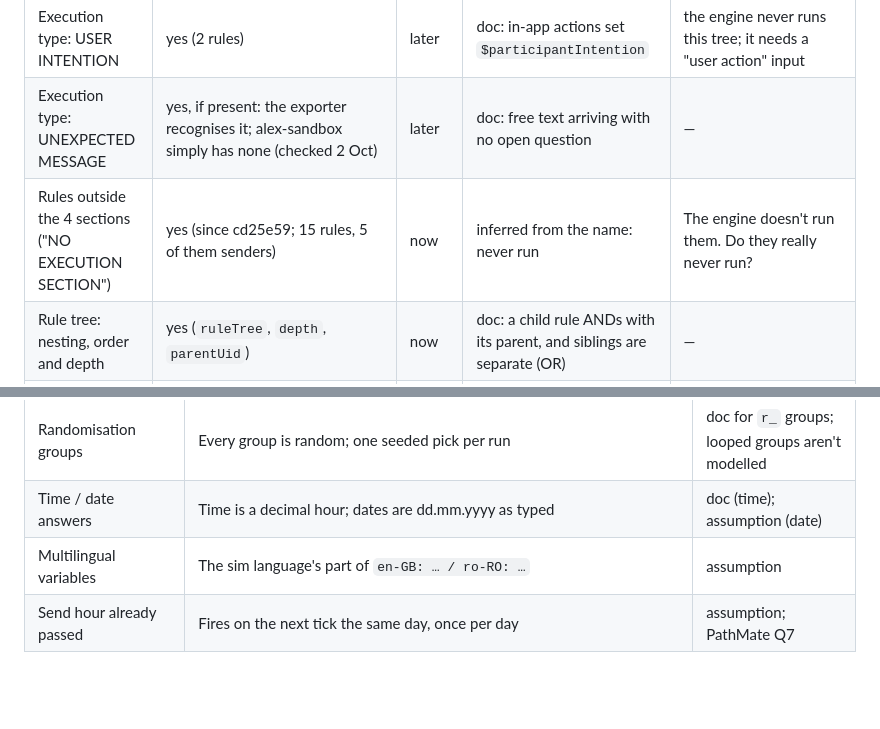
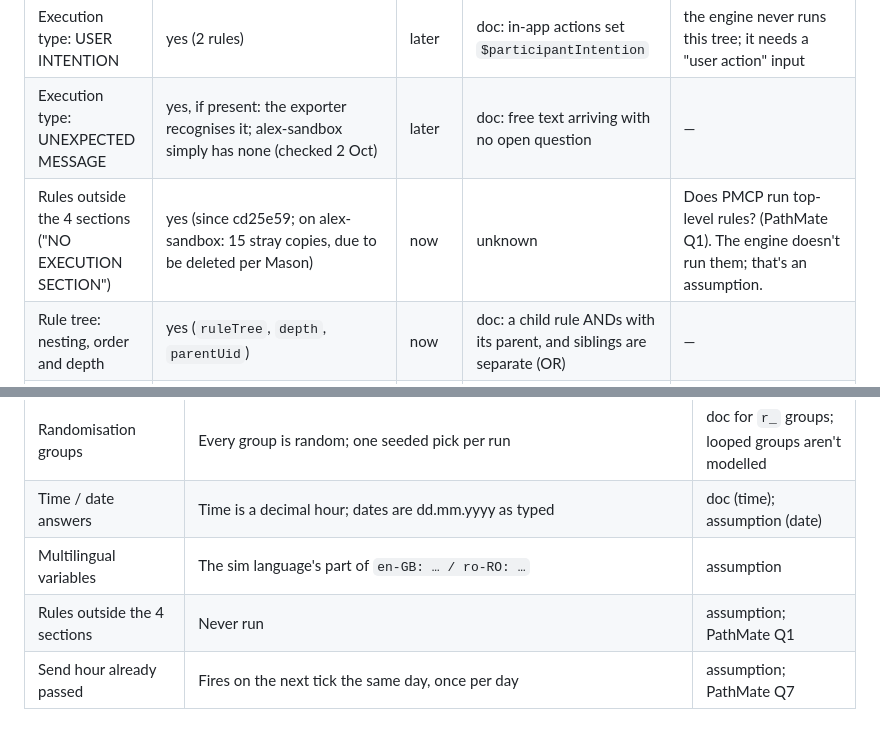
Before and after one commit to raulpenaguiao/pathmate-analyzer, a Markdown page: docs/pmcp-ui/coverage-map.md, 2 parts joined by grey strips. GitHub-like rendering; blank space fills up the shorter version.

Commit message:
coverage map: top-level rules not running is an assumption (PathMate Q1)
Co-Authored-By: Claude Opus 5.5 <noreply@anthropic.com>
Claude-Session: https://claude.ai/code/session_01LomghGpz6qedE4qnQVHfqc

```diff
--- a/docs/pmcp-ui/coverage-map.md
+++ b/docs/pmcp-ui/coverage-map.md
@@ -75,7 +75,7 @@ Two results that come from the export itself, not from the editor:
 | Execution type: PERIODIC BASIS | yes | now | doc: runs "approximately every few seconds" | the order of rules within one pass (same-pass visibility is pile-up test A2, now an engine switch) |
 | Execution type: USER INTENTION | yes (2 rules) | later | doc: in-app actions set `$participantIntention` | the engine never runs this tree; it needs a "user action" input |
 | Execution type: UNEXPECTED MESSAGE | yes, if present: the exporter recognises it; alex-sandbox simply has none (checked 2 Oct) | later | doc: free text arriving with no open question | — |
-| Rules outside the 4 sections ("NO EXECUTION SECTION") | yes (since cd25e59; 15 rules, 5 of them senders) | now | inferred from the name: never run | The engine doesn't run them. Do they really never run? |
+| Rules outside the 4 sections ("NO EXECUTION SECTION") | yes (since cd25e59; on alex-sandbox: 15 stray copies, due to be deleted per Mason) | now | unknown | Does PMCP run top-level rules? (PathMate Q1). The engine doesn't run them; that's an assumption. |
 | Rule tree: nesting, order and depth | yes (`ruleTree`, `depth`, `parentUid`) | now | doc: a child rule ANDs with its parent, and siblings are separate (OR) | — |
 | Condition (x, operator, y) | yes (`expr`, structured) | now | doc: operators are in `rules.md` §3 | JS-snippet rules can't be evaluated |
 | Pure condition (no action box ticked) | yes (`kind: condition`) | now | live | — |
@@ -234,6 +234,7 @@ confirms it.
 | Randomisation groups | Every group is random; one seeded pick per run | doc for `r_` groups; looped groups aren't modelled |
 | Time / date answers | Time is a decimal hour; dates are dd.mm.yyyy as typed | doc (time); assumption (date) |
 | Multilingual variables | The sim language's part of `en-GB: … / ro-RO: …` | assumption |
+| Rules outside the 4 sections | Never run | assumption; PathMate Q1 |
 | Send hour already passed | Fires on the next tick the same day, once per day | assumption; PathMate Q7 |
 
 ## 9. Questions to ask about each dialog
```
